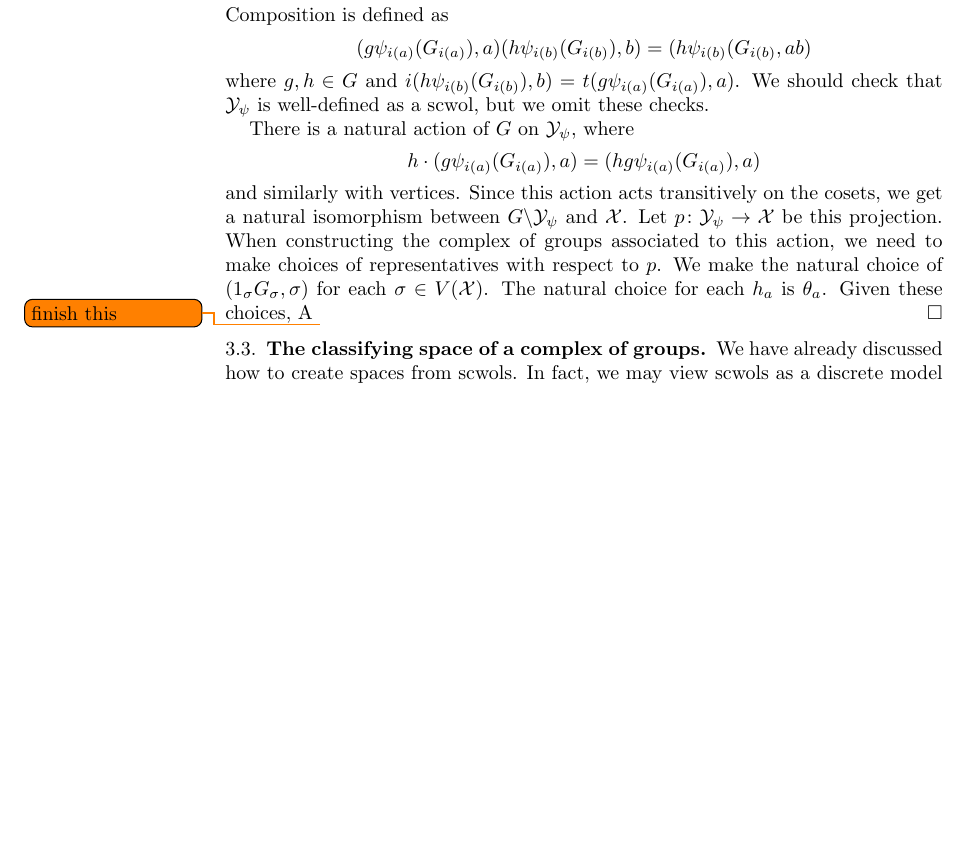
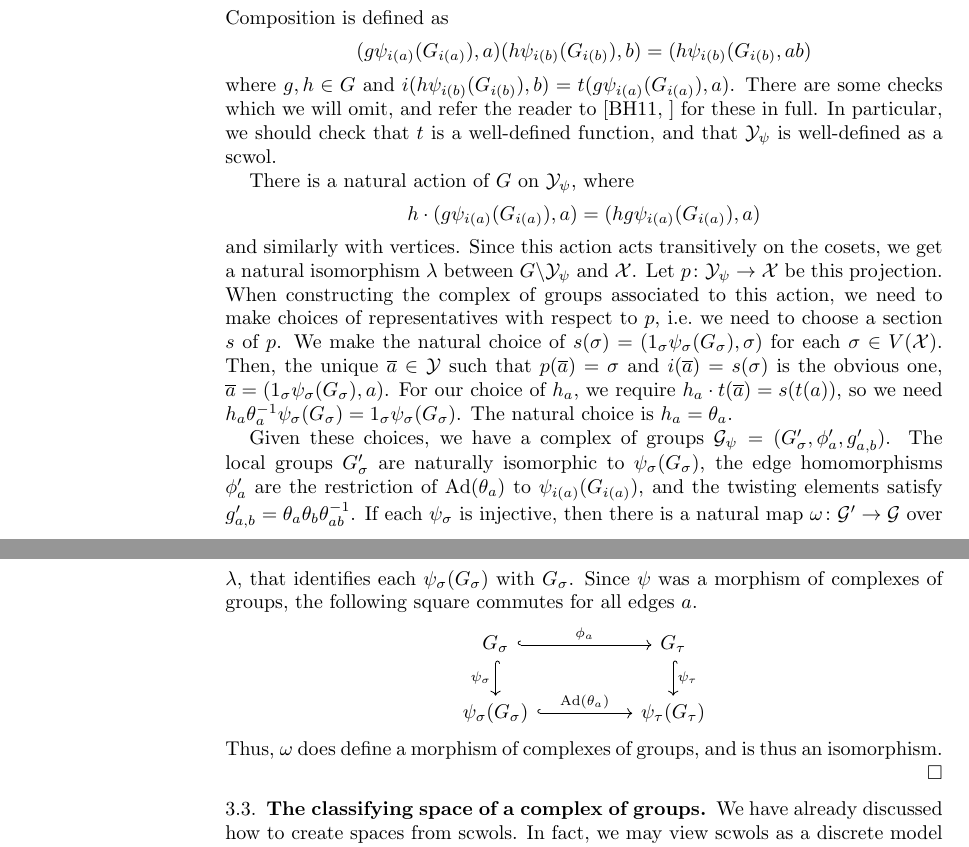
Before and after one commit to seancanobrien/group_project_phd_2025, a LaTeX paper (main.tex, which reads sections/sean/complexes_of_groups.tex): part of page 24 of 47 before the commit and two parts of pages 24 and 25 of 48 after it, the two joined at a grey line, cut so that both start at the same text, the shorter picture padded with empty space. Compiled offline with pdfLaTeX.

Commit message:
sean commit

```diff
--- a/sections/sean/complexes_of_groups.tex
+++ b/sections/sean/complexes_of_groups.tex
@@ -356,18 +357,31 @@ A graph of groups always arises from an action of a group on a tree, however, th
 		(g\psi_{i(a)}(G_{i(a)}), a)(h\psi_{i(b)}(G_{i(b)}), b) = (h\psi_{i(b)}(G_{i(b)}, ab)
 	\end{align*}
 	where $g,h \in G$ and $i(h\psi_{i(b)}(G_{i(b)}), b) = t(g\psi_{i(a)}(G_{i(a)}), a)$.
-	We should check that $\caly_\psi$ is well-defined as a scwol, but we omit these checks.
+	There are some checks which we will omit, and refer the reader to \cite[]{BrHa11} for these in full.
+	In particular, we should check that $t$ is a well-defined function, and that $\caly_\psi$ is well-defined as a scwol.
 
 	There is a natural action of $G$ on  $\caly_\psi$, where
 	\[
 		h \cdot (g\psi_{i(a)}(G_{i(a)}), a) = (hg\psi_{i(a)}(G_{i(a)}), a)
 	\]
 	and similarly with vertices.
-	Since this action acts transitively on the cosets, we get a natural isomorphism between $G \backslash \caly_\psi$ and  $\calx$.
+	Since this action acts transitively on the cosets, we get a natural isomorphism $\lambda$ between $G \backslash \caly_\psi$ and  $\calx$.
 	Let $p \colon \caly_\psi \to \calx$ be this projection.
-	When constructing the complex of groups associated to this action, we need to make choices of representatives with respect to $p$.
-	We make the natural choice of $(1_\sigma G_\sigma, \sigma)$ for each $\sigma \in V(\calx)$.
-	The natural choice for each  $h_a$ is $\theta_a$.
-	Given these choices, A
-	\todo{finish this}
+	When constructing the complex of groups associated to this action, we need to make choices of representatives with respect to $p$, i.e.~we need to choose a section $s$ of $p$.
+	We make the natural choice of $s(\sigma) = (1_\sigma \psi_\sigma(G_\sigma), \sigma)$ for each $\sigma \in V(\calx)$.
+	Then, the unique $\overline{a} \in \caly$ such that $p(\overline{a}) = \sigma$ and $i(\overline{a}) = s(\sigma)$ is the obvious one, $\overline{a} = (1_\sigma\psi_\sigma(G_\sigma), a)$.
+	For our choice of $h_a$, we require  $h_a \cdot t(\overline{a}) = s(t(a))$, so we need $h_a\theta_a^{-1}\psi_\sigma(G_\sigma) = 1_\sigma \psi_\sigma(G_\sigma)$.
+	The natural choice is $h_a = \theta_a$.
+
+	Given these choices, we have a complex of groups $\calg_\psi = (G^\prime_\sigma, \phi^\prime_a, g^\prime_{a,b})$.
+	The local groups $G^\prime_\sigma$ are naturally isomorphic to $\psi_\sigma(G_\sigma)$, the edge homomorphisms  $\phi^\prime_a$ are the restriction of $\ad(\theta_a)$ to $\psi_{i(a)}(G_{i(a)})$, and the twisting elements satisfy $g^\prime_{a,b} = \theta_a\theta_b\theta_{ab}^{-1}$.
+	If each $\psi_\sigma$ is injective, then there is a natural map $\omega \colon \calg^\prime \to \calg$ over $\lambda$, that identifies each $\psi_\sigma(G_\sigma)$ with $G_\sigma$.
+	Since  $\psi$ was a morphism of complexes of groups, the following square commutes for all edges $a$.
+	\[
+		\begin{tikzcd}
+			G_\sigma \ar[d, hook, "\psi_\sigma"'] \ar[rr, hook, "\phi_a"] && G_\tau \ar[d, hook, "\psi_\tau"] \\
+			\psi_\sigma(G_\sigma) \ar[rr, hook, "\ad(\theta_a)"] && \psi_\tau(G_\tau)
+		\end{tikzcd}
+	\]
+	Thus, $\omega$ does define a morphism of complexes of groups, and is thus an isomorphism.
 \end{proof}
```
Also changed, not shown: sections/sean/topology.tex (+1 -1 lines), sections/sean/complexes_of_groups.tex (5 more changed lines).
